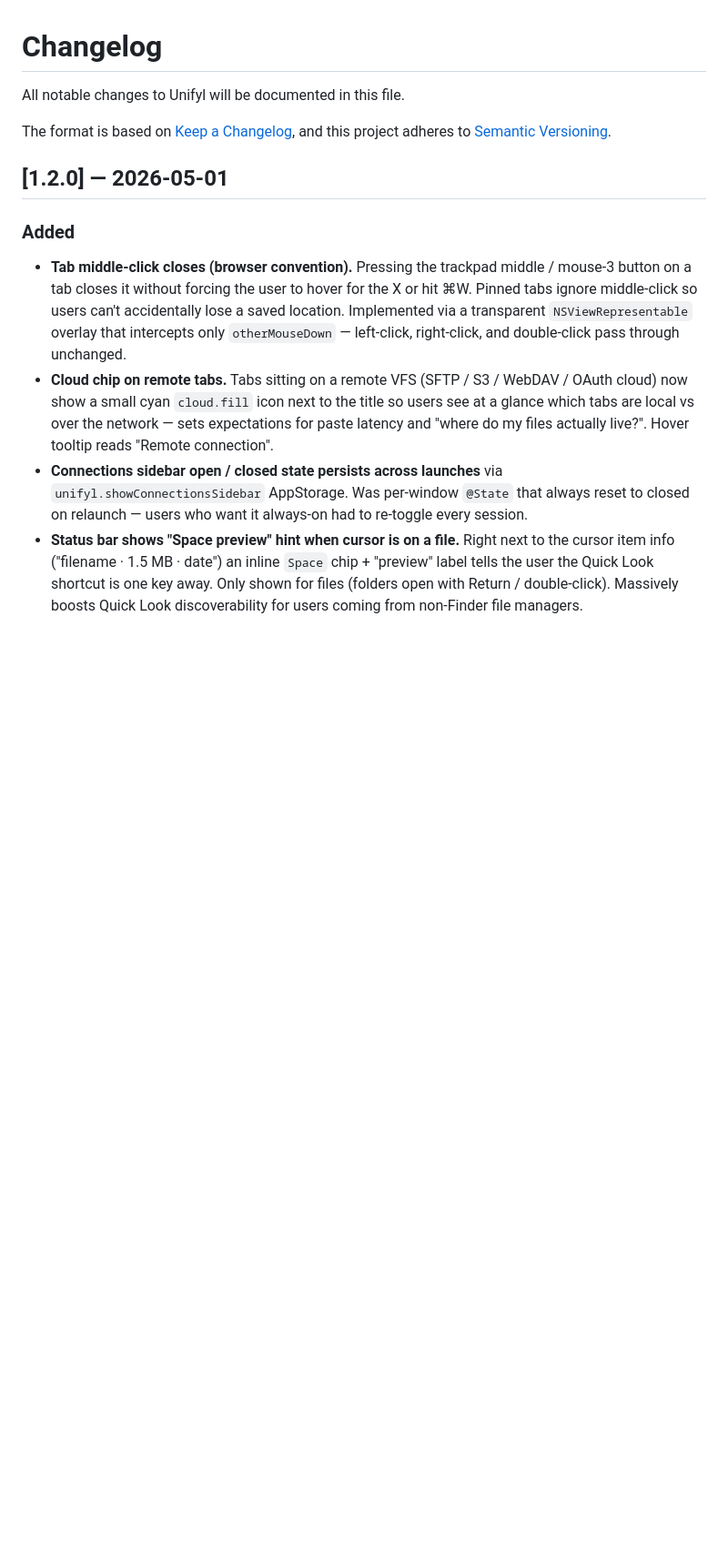
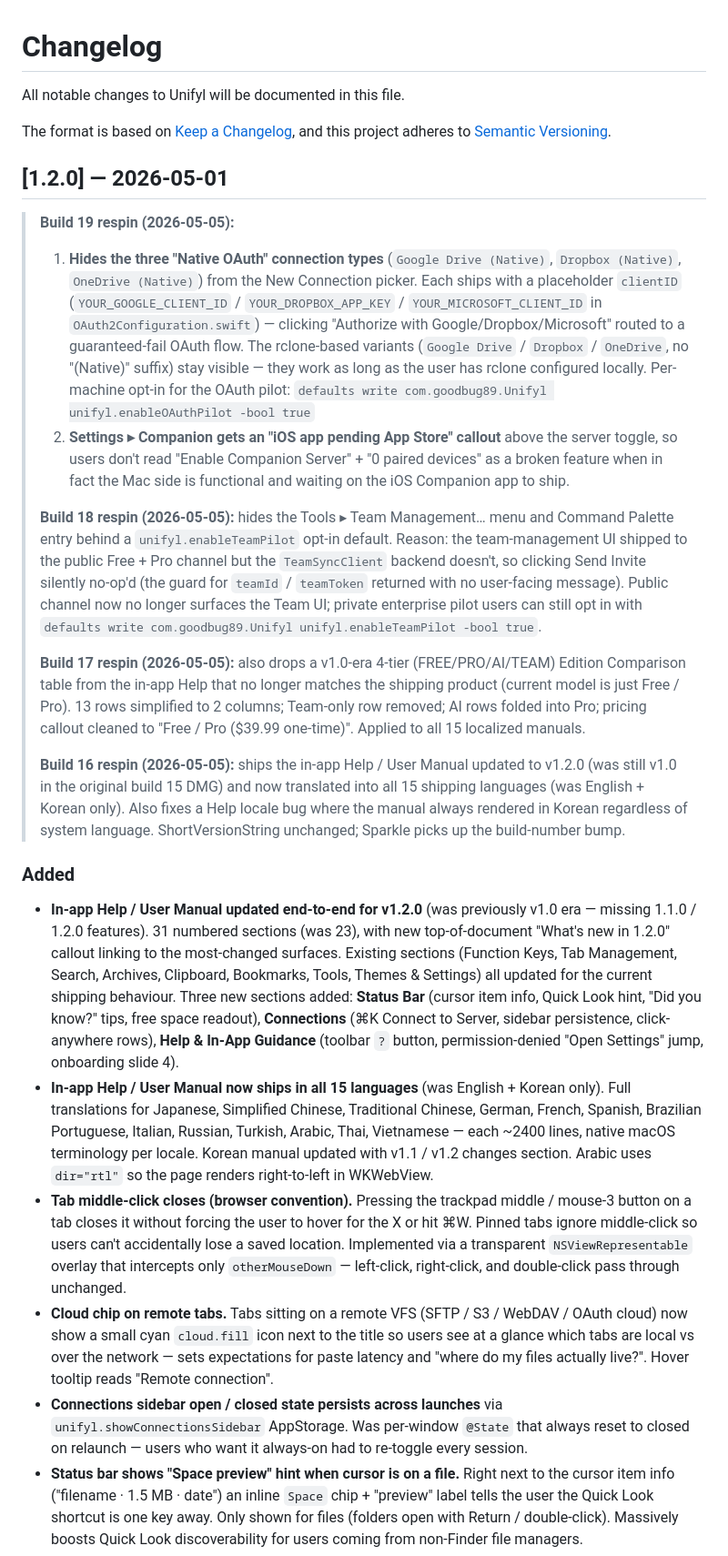
Before and after one commit to goodbug89/Unifyl.app, a Markdown page: CHANGELOG.md, the part around one of its changes. Shown at 91% size. Rendered like a GitHub page; blank space fills up the shorter version.

Commit message:
docs: sync CHANGELOG

```diff
--- a/CHANGELOG.md
+++ b/CHANGELOG.md
@@ -7,7 +7,20 @@ and this project adheres to [Semantic Versioning](https://semver.org/).
 
 ## [1.2.0] — 2026-05-01
 
+> **Build 19 respin (2026-05-05):**
+> 1. **Hides the three "Native OAuth" connection types** (`Google Drive (Native)`, `Dropbox (Native)`, `OneDrive (Native)`) from the New Connection picker. Each ships with a placeholder `clientID` (`YOUR_GOOGLE_CLIENT_ID` / `YOUR_DROPBOX_APP_KEY` / `YOUR_MICROSOFT_CLIENT_ID` in `OAuth2Configuration.swift`) — clicking "Authorize with Google/Dropbox/Microsoft" routed to a guaranteed-fail OAuth flow. The rclone-based variants (`Google Drive` / `Dropbox` / `OneDrive`, no "(Native)" suffix) stay visible — they work as long as the user has rclone configured locally. Per-machine opt-in for the OAuth pilot:
+>    `defaults write com.goodbug89.Unifyl unifyl.enableOAuthPilot -bool true`
+> 2. **Settings ▸ Companion gets an "iOS app pending App Store" callout** above the server toggle, so users don't read "Enable Companion Server" + "0 paired devices" as a broken feature when in fact the Mac side is functional and waiting on the iOS Companion app to ship.
+>
+> **Build 18 respin (2026-05-05):** hides the Tools ▸ Team Management… menu and Command Palette entry behind a `unifyl.enableTeamPilot` opt-in default. Reason: the team-management UI shipped to the public Free + Pro channel but the `TeamSyncClient` backend doesn't, so clicking Send Invite silently no-op'd (the guard for `teamId` / `teamToken` returned with no user-facing message). Public channel now no longer surfaces the Team UI; private enterprise pilot users can still opt in with `defaults write com.goodbug89.Unifyl unifyl.enableTeamPilot -bool true`.
+>
+> **Build 17 respin (2026-05-05):** also drops a v1.0-era 4-tier (FREE/PRO/AI/TEAM) Edition Comparison table from the in-app Help that no longer matches the shipping product (current model is just Free / Pro). 13 rows simplified to 2 columns; Team-only row removed; AI rows folded into Pro; pricing callout cleaned to "Free / Pro ($39.99 one-time)". Applied to all 15 localized manuals.
+>
+> **Build 16 respin (2026-05-05):** ships the in-app Help / User Manual updated to v1.2.0 (was still v1.0 in the original build 15 DMG) and now translated into all 15 shipping languages (was English + Korean only). Also fixes a Help locale bug where the manual always rendered in Korean regardless of system language. ShortVersionString unchanged; Sparkle picks up the build-number bump.
+
 ### Added
+- **In-app Help / User Manual updated end-to-end for v1.2.0** (was previously v1.0 era — missing 1.1.0 / 1.2.0 features). 31 numbered sections (was 23), with new top-of-document "What's new in 1.2.0" callout linking to the most-changed surfaces. Existing sections (Function Keys, Tab Management, Search, Archives, Clipboard, Bookmarks, Tools, Themes & Settings) all updated for the current shipping behaviour. Three new sections added: **Status Bar** (cursor item info, Quick Look hint, "Did you know?" tips, free space readout), **Connections** (⌘K Connect to Server, sidebar persistence, click-anywhere rows), **Help & In-App Guidance** (toolbar `?` button, permission-denied "Open Settings" jump, onboarding slide 4).
+- **In-app Help / User Manual now ships in all 15 languages** (was English + Korean only). Full translations for Japanese, Simplified Chinese, Traditional Chinese, German, French, Spanish, Brazilian Portuguese, Italian, Russian, Turkish, Arabic, Thai, Vietnamese — each ~2400 lines, native macOS terminology per locale. Korean manual updated with v1.1 / v1.2 changes section. Arabic uses `dir="rtl"` so the page renders right-to-left in WKWebView.
 - **Tab middle-click closes (browser convention).** Pressing the trackpad middle / mouse-3 button on a tab closes it without forcing the user to hover for the X or hit ⌘W. Pinned tabs ignore middle-click so users can't accidentally lose a saved location. Implemented via a transparent `NSViewRepresentable` overlay that intercepts only `otherMouseDown` — left-click, right-click, and double-click pass through unchanged.
 - **Cloud chip on remote tabs.** Tabs sitting on a remote VFS (SFTP / S3 / WebDAV / OAuth cloud) now show a small cyan `cloud.fill` icon next to the title so users see at a glance which tabs are local vs over the network — sets expectations for paste latency and "where do my files actually live?". Hover tooltip reads "Remote connection".
 - **Connections sidebar open / closed state persists across launches** via `unifyl.showConnectionsSidebar` AppStorage. Was per-window `@State` that always reset to closed on relaunch — users who want it always-on had to re-toggle every session.
```
Also changed, not shown: other parts of CHANGELOG.md (+1 -0 lines).
